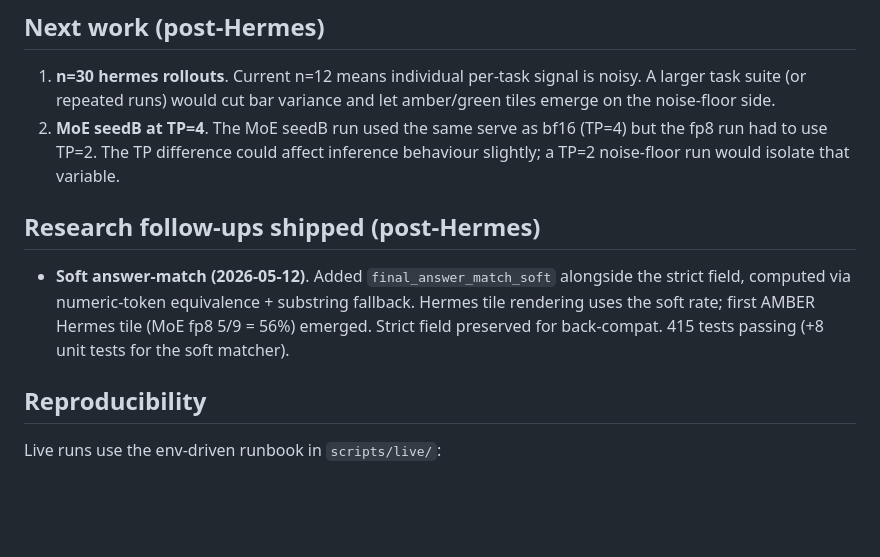
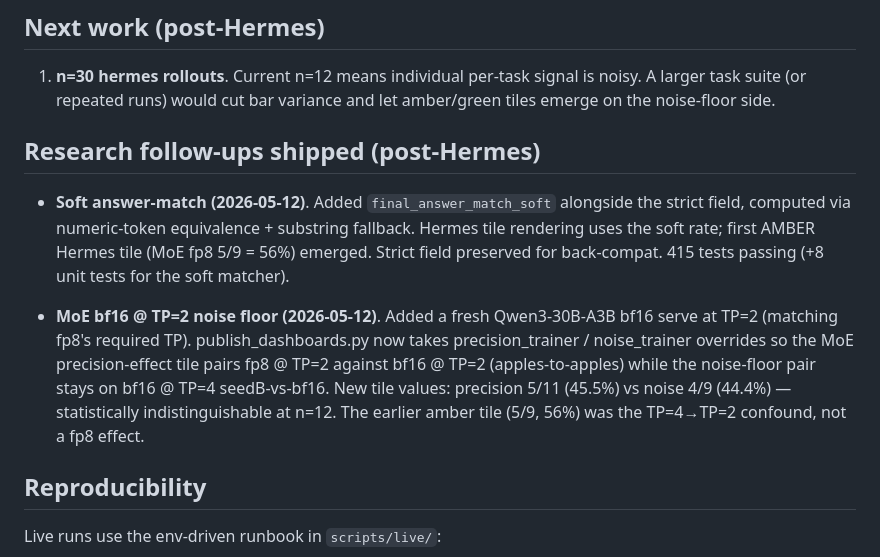
Before and after one commit to shamanez/streams-rollout-market, a Markdown page: PROGRESS.md, the part around the change. GitHub-like rendering; blank space fills up the shorter version.

Commit message:
docs(progress): MoE bf16 @ TP=2 shipped → 2 of 3 Next-work items done
Move "MoE seedB at TP=4 (clarify confound)" from Next-work to
Research-follow-ups-shipped. One Next-work item remains: n=30
hermes rollouts.

Co-Authored-By: Claude Opus 4.7 (1M context) <noreply@anthropic.com>

```diff
--- a/PROGRESS.md
+++ b/PROGRESS.md
@@ -229,10 +229,6 @@ one response. Open candidates for follow-up iterations:
    per-task signal is noisy. A larger task suite (or repeated runs)
    would cut bar variance and let amber/green tiles emerge on the
    noise-floor side.
-2. **MoE seedB at TP=4**. The MoE seedB run used the same serve as
-   bf16 (TP=4) but the fp8 run had to use TP=2. The TP difference
-   could affect inference behaviour slightly; a TP=2 noise-floor run
-   would isolate that variable.
 
 ## Research follow-ups shipped (post-Hermes)
 
@@ -242,6 +238,16 @@ one response. Open candidates for follow-up iterations:
   rendering uses the soft rate; first AMBER Hermes tile (MoE fp8
   5/9 = 56%) emerged. Strict field preserved for back-compat.
   415 tests passing (+8 unit tests for the soft matcher).
+
+- **MoE bf16 @ TP=2 noise floor (2026-05-12)**. Added a fresh
+  Qwen3-30B-A3B bf16 serve at TP=2 (matching fp8's required TP).
+  publish_dashboards.py now takes precision_trainer / noise_trainer
+  overrides so the MoE precision-effect tile pairs fp8 @ TP=2
+  against bf16 @ TP=2 (apples-to-apples) while the noise-floor pair
+  stays on bf16 @ TP=4 seedB-vs-bf16. New tile values: precision
+  5/11 (45.5%) vs noise 4/9 (44.4%) — statistically
+  indistinguishable at n=12. The earlier amber tile (5/9, 56%) was
+  the TP=4→TP=2 confound, not a fp8 effect.
 
 ## Reproducibility
 Live runs use the env-driven runbook in `scripts/live/`:
```
